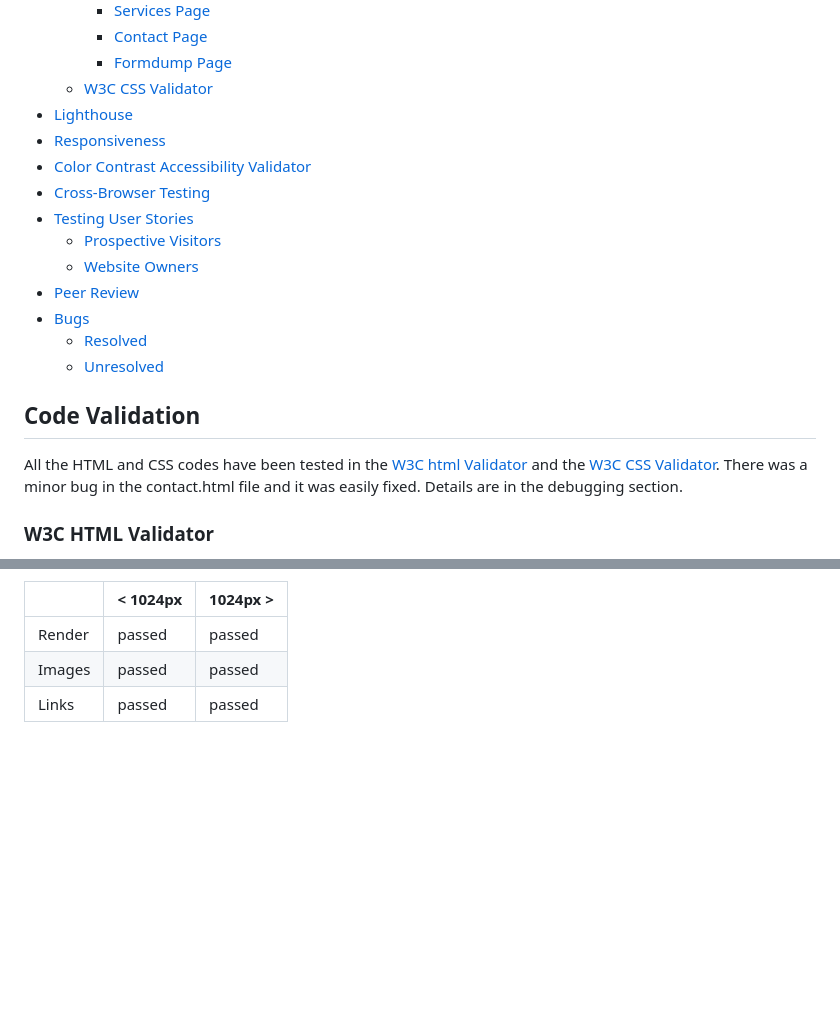
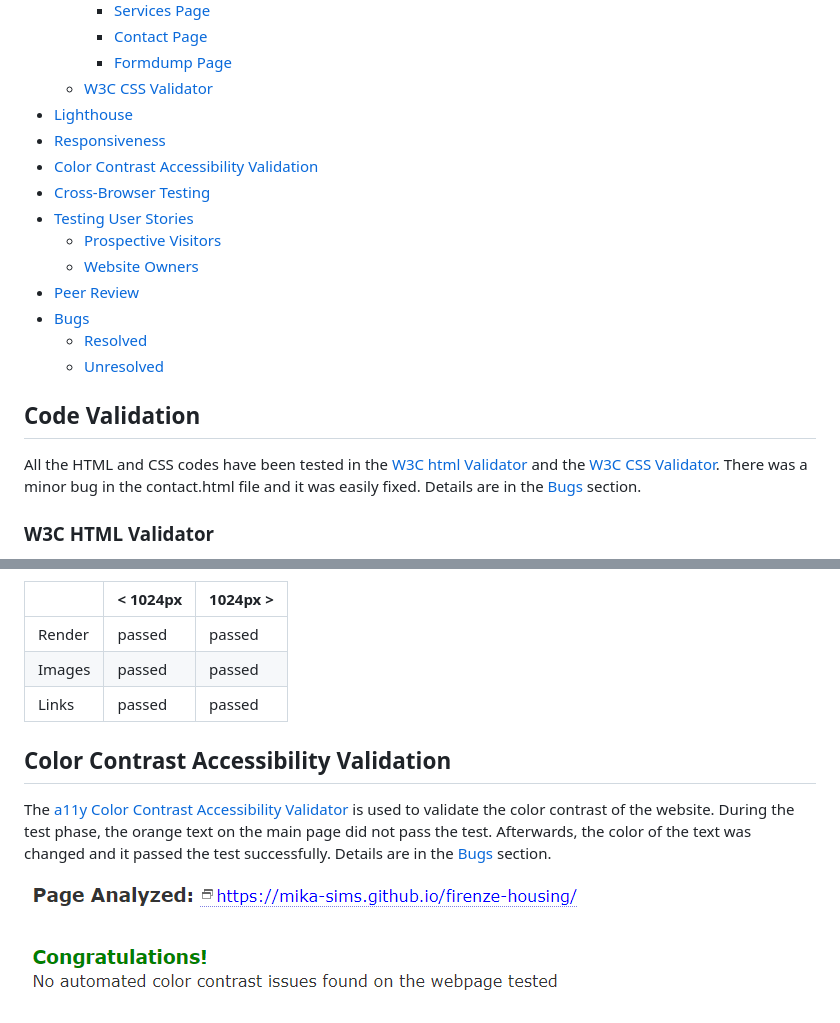
Before and after one commit to mika-sims/firenze-housing, a Markdown page: TESTING.md, 2 parts joined by grey strips. GitHub-like rendering; pictures changed too: assets/images/colour_scheme/color_contrast_accessibility_validation.png (added); blank space fills up the shorter version.

Commit message:
add color contrast test section and img

```diff
--- a/TESTING.md
+++ b/TESTING.md
@@ -11,7 +11,7 @@
     * [W3C CSS Validator](#w3c-css-validator)
 - [Lighthouse](#lighthouse)
 - [Responsiveness](#responsiveness)
-- [Color Contrast Accessibility Validator](#color-contrast-accessibility-validator)
+- [Color Contrast Accessibility Validation](#color-contrast-accessibility-validation)
 - [Cross-Browser Testing](#cross-browser-testing)
 - [Testing User Stories](#testing-user-stories)
     * [Prospective Visitors](#prospective-visitors)
@@ -23,7 +23,7 @@
 
 ## Code Validation
 
-All the HTML and CSS codes have been tested in the [W3C html Validator](https://validator.w3.org/) and the [W3C CSS Validator](https://jigsaw.w3.org/css-validator/). There was a minor bug in the contact.html file and it was easily fixed. Details are in the debugging section.
+All the HTML and CSS codes have been tested in the [W3C html Validator](https://validator.w3.org/) and the [W3C CSS Validator](https://jigsaw.w3.org/css-validator/). There was a minor bug in the contact.html file and it was easily fixed. Details are in the [Bugs](#bugs) section.
 
 ### W3C HTML Validator
 
@@ -137,3 +137,10 @@ The responsive design tests were carried out manually with [Google Chrome DevToo
 | Render | passed   | passed    |
 | Images | passed   | passed    |
 | Links  | passed   | passed    |
+
+
+## Color Contrast Accessibility Validation
+
+The [a11y Color Contrast Accessibility Validator](https://color.a11y.com/) is used to validate the color contrast of the website. During the test phase, the orange text on the main page did not pass the test. Afterwards, the color of the text was changed and it passed the test successfully. Details are in the [Bugs](#bugs) section.
+
+![Color Contrast Accessibility](assets/images/colour_scheme/color_contrast_accessibility_validation.png)
```
